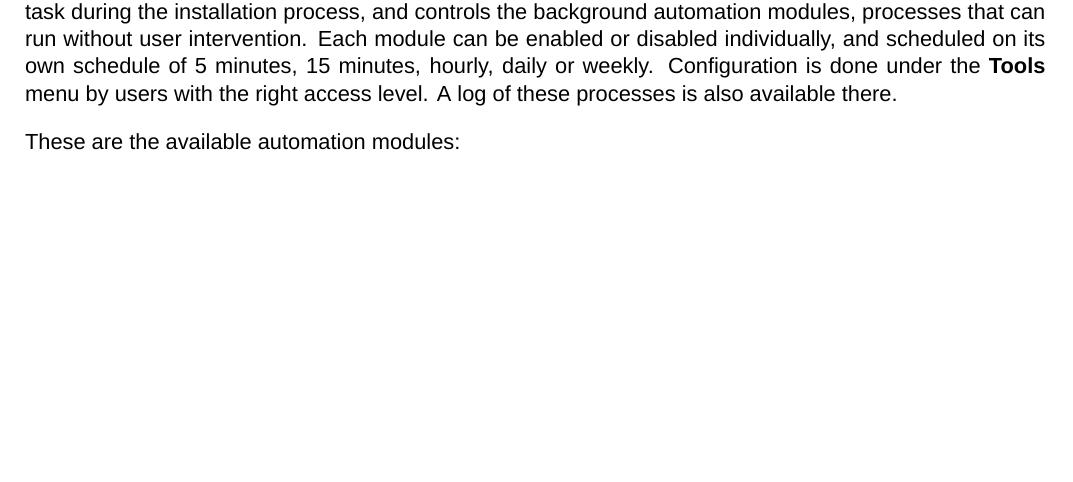
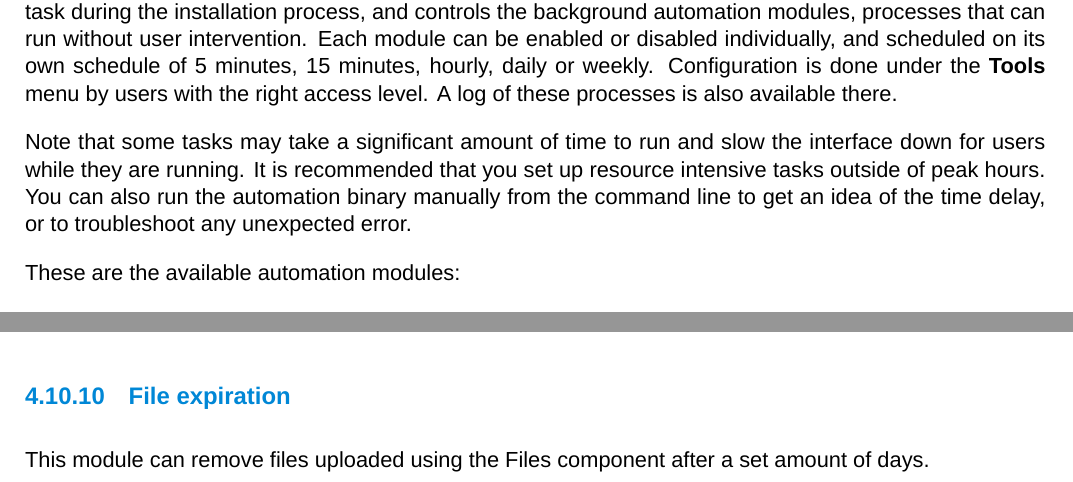
Before and after one commit to dendory/NodePoint, a LaTeX document (src/manual/manual.tex): part of page 18 of 26 before the commit and two parts of pages 18 and 19 of 26 after it, the two joined at a grey line, cut so that both start at the same text, the shorter picture padded with empty space. Compiled offline with XeLaTeX; a missing font is replaced by an installed copy or a similar font.

Commit message:
Added file expiration module

```diff
--- a/src/manual/manual.tex
+++ b/src/manual/manual.tex
@@ -515,6 +515,8 @@ When editing a ticket, a user of level 3 of higher can select a client from the
 \subsection{Automation}
 NodePoint ships with an automation engine called \textbf{nodepoint-automate}. This engine is set as a scheduled task during the installation process, and controls the background automation modules, processes that can run without user intervention. Each module can be enabled or disabled individually, and scheduled on its own schedule of 5 minutes, 15 minutes, hourly, daily or weekly. Configuration is done under the \textbf{Tools} menu by users with the right access level. A log of these processes is also available there.
 
+Note that some tasks may take a significant amount of time to run and slow the interface down for users while they are running. It is recommended that you set up resource intensive tasks outside of peak hours. You can also run the automation binary manually from the command line to get an idea of the time delay, or to troubleshoot any unexpected error.
+
 These are the available automation modules:
 
 \subsubsection{Backup}
@@ -543,6 +545,9 @@ This module can import CMDB data from a ServiceNow instance and import the data
 
 \subsubsection{Update MOTD}
 This module will dynamically update the MOTD from a text file.
+
+\subsubsection{File expiration}
+This module can remove files uploaded using the Files component after a set amount of days.
 
 \clearpage
 \section{JSON API}
```
Also changed, not shown: src/manual/manual.pdf, 4 other files.
